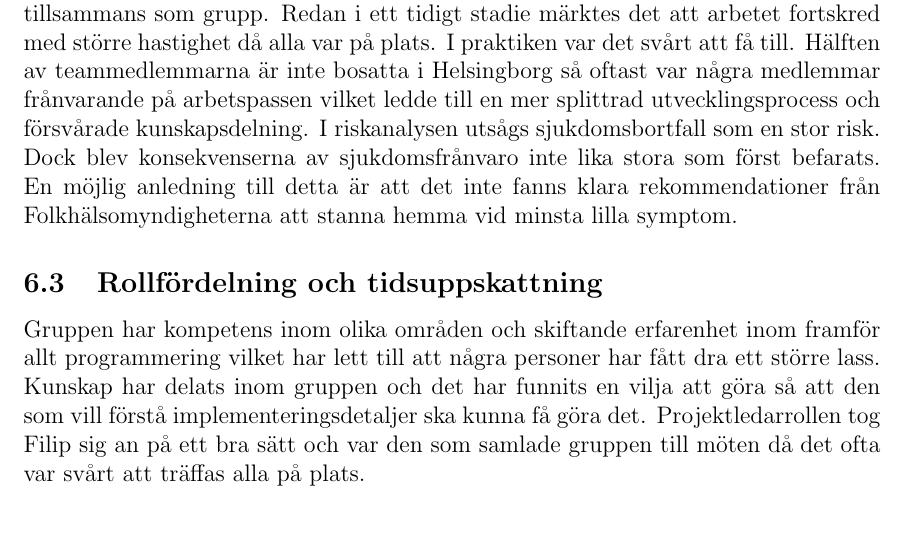
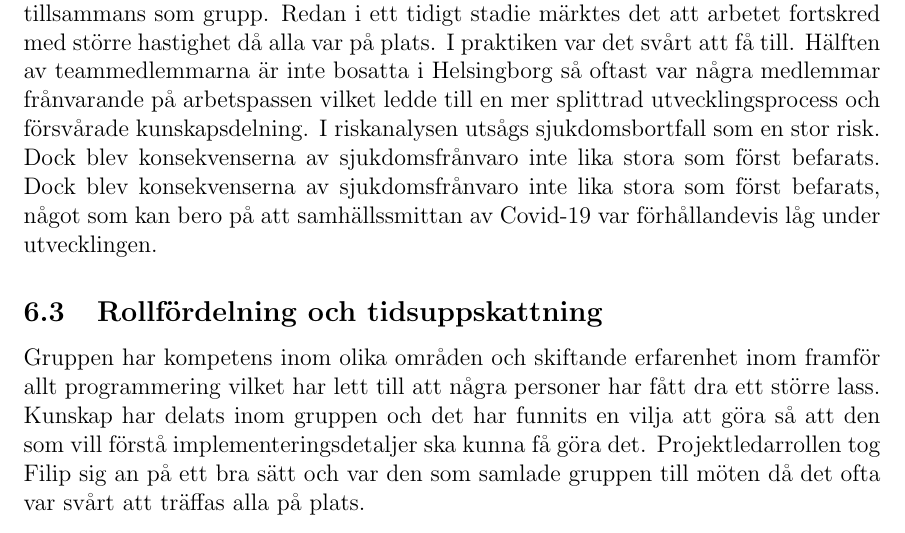
Before and after one commit to Sjofil/HASAB-IDA3, a LaTeX document (Slutrapport/main.tex): part of page 17 of 19, cut so that both start at the same text. Compiled offline with pdfLaTeX.

Commit message:
Update main.tex

```diff
--- a/Slutrapport/main.tex
+++ b/Slutrapport/main.tex
@@ -272,7 +272,7 @@ Den största utmaningen är att driftsätta applikationen, dvs. få upp systemet
 
 \subsubsection{Logistiska utmaningar och sjukdom}
 
-När utvecklingen drog igång på allvar hade restriktionerna mot campusförlagd undervisning försvunnit och det fanns en unison vilja att vara fysiskt på plats och arbeta tillsammans som grupp. Redan i ett tidigt stadie märktes det att arbetet fortskred med större hastighet då alla var på plats. I praktiken var det svårt att få till. Hälften av teammedlemmarna är inte bosatta i Helsingborg så oftast var några medlemmar frånvarande på arbetspassen vilket ledde till en mer splittrad utvecklingsprocess och försvårade kunskapsdelning. I riskanalysen utsågs sjukdomsbortfall som en stor risk. Dock blev konsekvenserna av sjukdomsfrånvaro inte lika stora som först befarats. En möjlig anledning till detta är att det inte fanns klara rekommendationer från Folkhälsomyndigheterna att stanna hemma vid minsta lilla symptom.
+När utvecklingen drog igång på allvar hade restriktionerna mot campusförlagd undervisning försvunnit och det fanns en unison vilja att vara fysiskt på plats och arbeta tillsammans som grupp. Redan i ett tidigt stadie märktes det att arbetet fortskred med större hastighet då alla var på plats. I praktiken var det svårt att få till. Hälften av teammedlemmarna är inte bosatta i Helsingborg så oftast var några medlemmar frånvarande på arbetspassen vilket ledde till en mer splittrad utvecklingsprocess och försvårade kunskapsdelning. I riskanalysen utsågs sjukdomsbortfall som en stor risk. Dock blev konsekvenserna av sjukdomsfrånvaro inte lika stora som först befarats. Dock blev konsekvenserna av sjukdomsfrånvaro inte lika stora som först befarats, något som kan bero på att samhällssmittan av Covid-19 var förhållandevis låg under utvecklingen.
 
 \subsection{Rollfördelning och tidsuppskattning}
 
```
